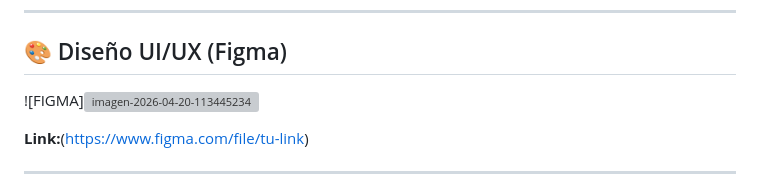
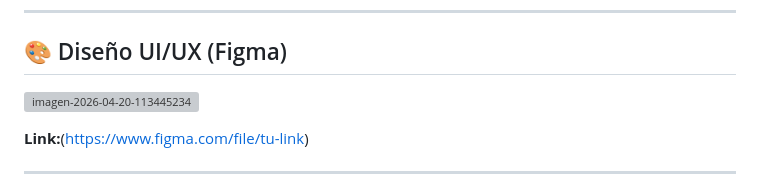
Before and after one commit to AlexGonzales-xd/Java-Web-TioGuston, a Markdown page: README.md, the part around the change. GitHub-like rendering; grey boxes are pictures that could not be loaded.

Commit message:
Update UI/UX design image in READMEoño
Updated UI/UX design section with a new image link.

```diff
--- a/README.md
+++ b/README.md
@@ -100,7 +100,7 @@ restaurante-tio-guston/
 
 ## 🎨 Diseño UI/UX (Figma)
 
-![FIGMA]<a href="https://ibb.co/qYYsbKNM"><img src="https://i.ibb.co/9HHTR6b9/imagen-2026-04-20-113445234.png" alt="imagen-2026-04-20-113445234" border="0"></a>
+<a href="https://ibb.co/qYYsbKNM"><img src="https://i.ibb.co/9HHTR6b9/imagen-2026-04-20-113445234.png" alt="imagen-2026-04-20-113445234" border="0"></a>
 
 **Link:**([https://www.figma.com/file/tu-link](https://www.figma.com/design/xzqAc98md3yEOfGO4PqP7j/PAGINA-WEB?node-id=0-1&t=if1JuIGiS675F5vi-1))
 
```
